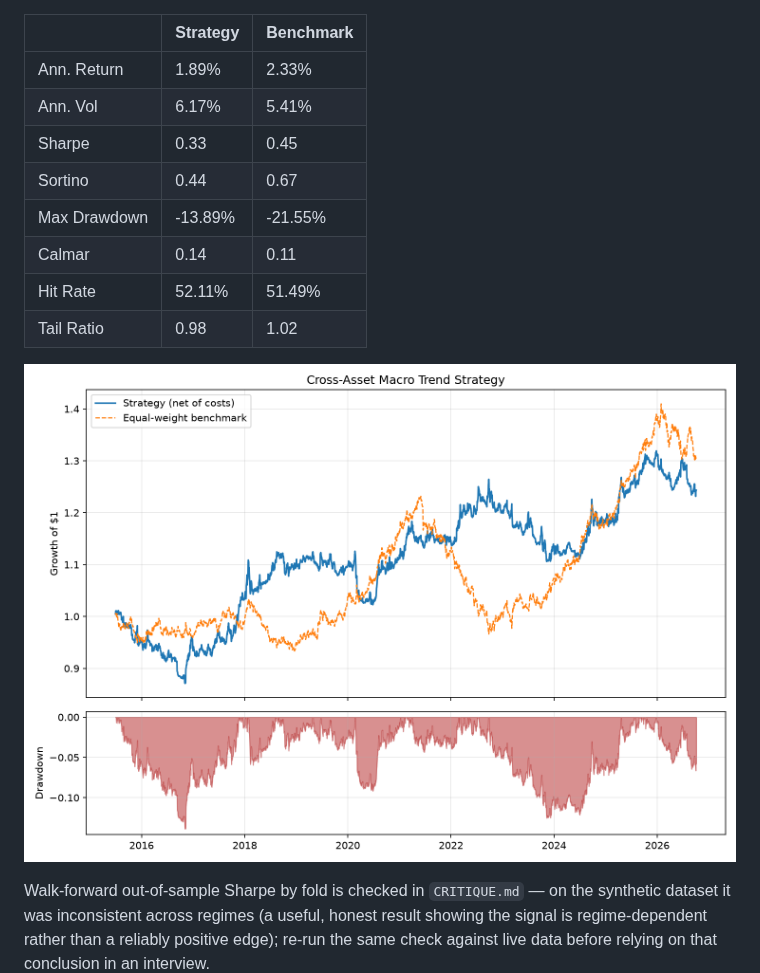
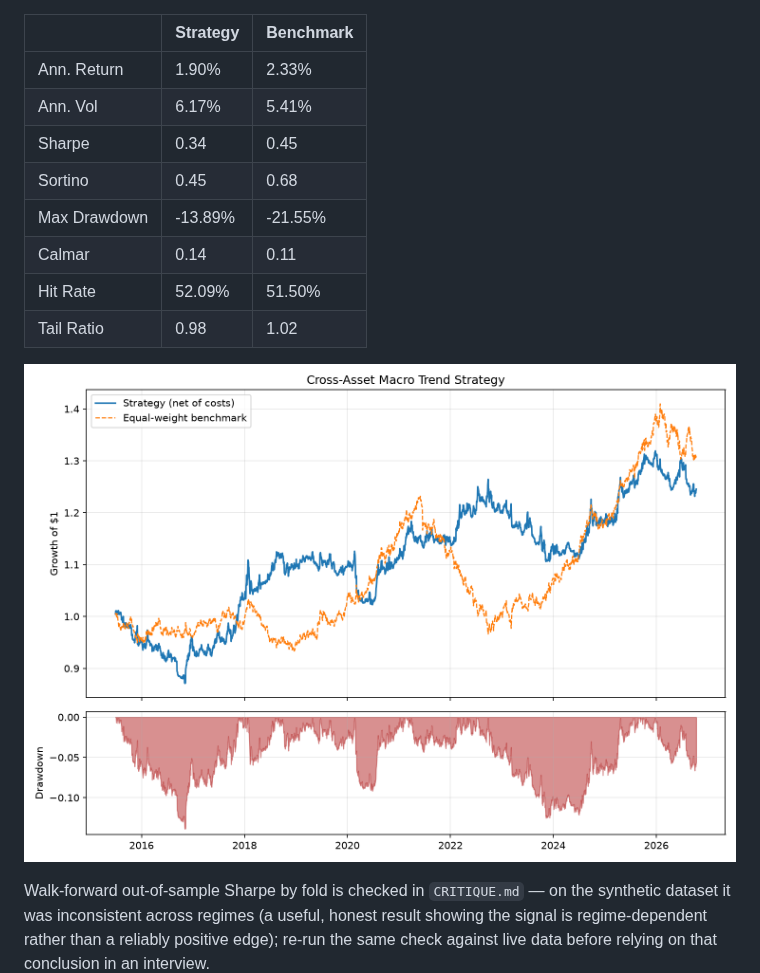
Before and after one commit to SachinMS206/cross-asset-macro-trend, a Markdown page: README.md, the part around one of its changes. GitHub-like rendering; pictures changed too: reports/performance.png.

```diff
--- a/README.md
+++ b/README.md
@@ -100,13 +100,13 @@ typed in by hand.
 
 |              | Strategy   | Benchmark   |
 |:-------------|:-----------|:------------|
-| Ann. Return  | 1.89%      | 2.33%       |
+| Ann. Return  | 1.90%      | 2.33%       |
 | Ann. Vol     | 6.17%      | 5.41%       |
-| Sharpe       | 0.33       | 0.45        |
-| Sortino      | 0.44       | 0.67        |
+| Sharpe       | 0.34       | 0.45        |
+| Sortino      | 0.45       | 0.68        |
 | Max Drawdown | -13.89%    | -21.55%     |
 | Calmar       | 0.14       | 0.11        |
-| Hit Rate     | 52.11%     | 51.49%      |
+| Hit Rate     | 52.09%     | 51.50%      |
 | Tail Ratio   | 0.98       | 1.02        |
 
 ![Performance](reports/performance.png)
```
Also changed, not shown: other parts of README.md (+1 -1 lines), reports/metrics_table.md (+4 -4 lines), 1 other file.
